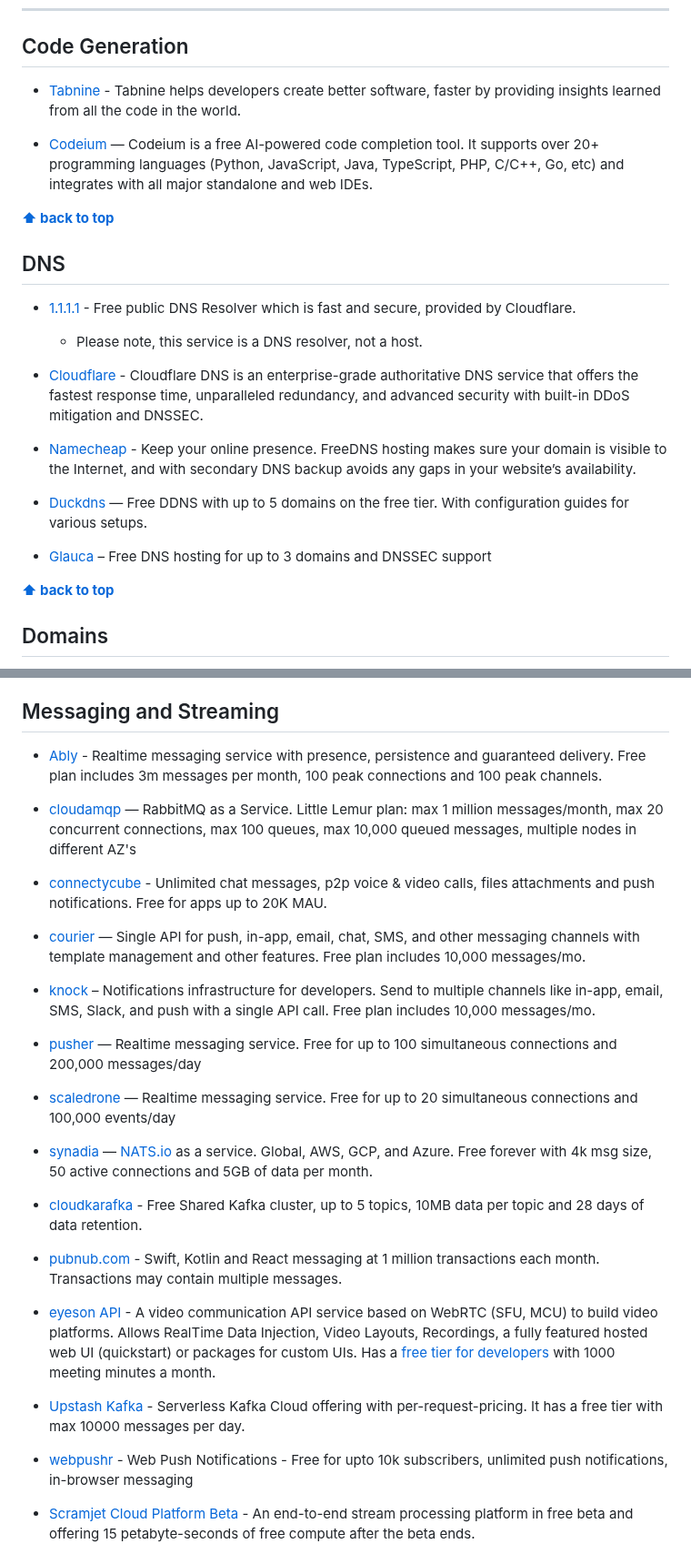
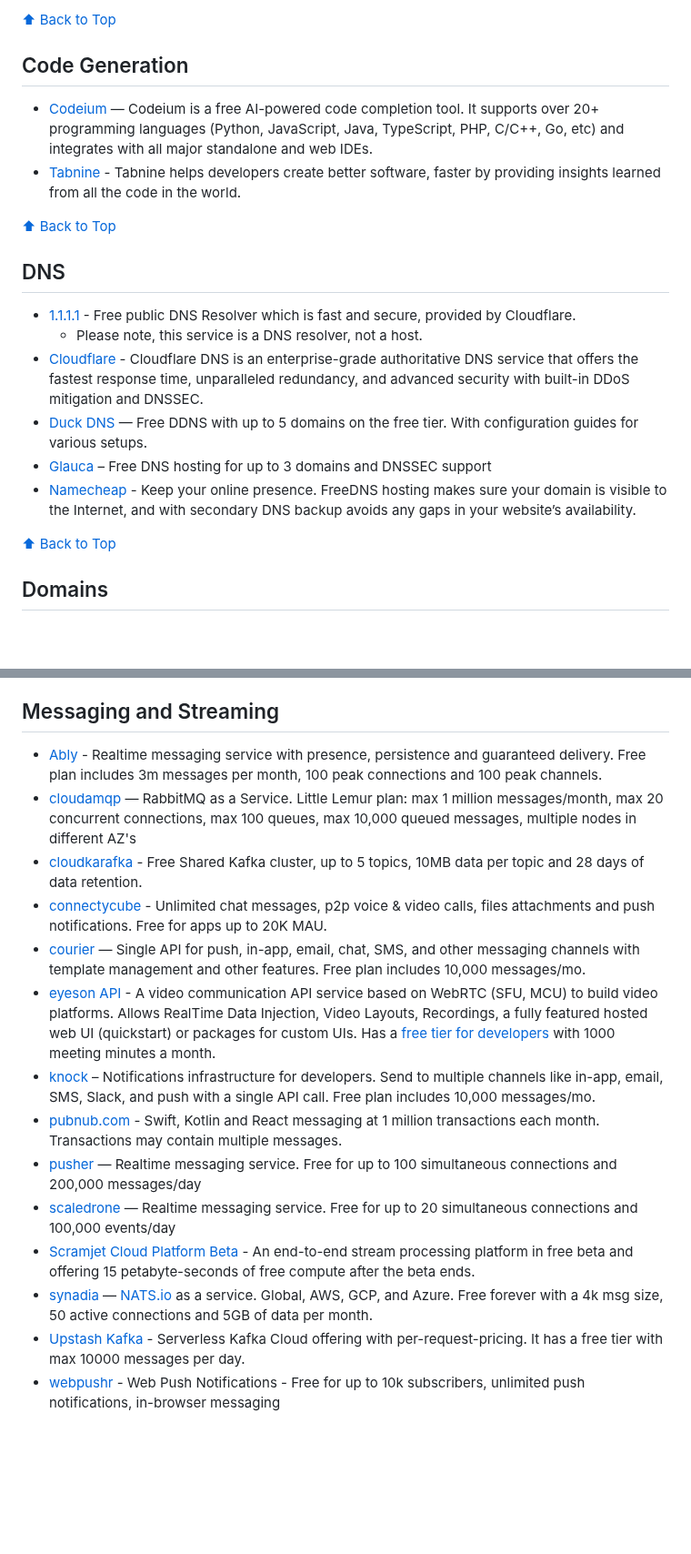
Before and after one commit to wdhdev/free-for-life, a Markdown page: README.md, 2 parts joined by grey strips. Shown at 91% size. GitHub-like rendering; blank space fills up the shorter version.

```diff
--- a/README.md
+++ b/README.md
@@ -36,24 +80,22 @@ This is an extended list including a huge amount of products and services that w
+[⬆ Back to Top](#table-of-contents)
 
 ## Code Generation
 
+  - [Codeium](https://www.codeium.com) — Codeium is a free AI-powered code completion tool. It supports over 20+ programming languages (Python, JavaScript, Java, TypeScript, PHP, C/C++, Go, etc) and integrates with all major standalone and web IDEs.
   - [Tabnine](https://www.tabnine.com) - Tabnine helps developers create better software, faster by providing insights learned from all the code in the world.
 
-  - [Codeium](https://www.codeium.com/) — Codeium is a free AI-powered code completion tool. It supports over 20+ programming languages (Python, JavaScript, Java, TypeScript, PHP, C/C++, Go, etc) and integrates with all major standalone and web IDEs.
-
-**[⬆ back to top](#table-of-contents)**
+[⬆ Back to Top](#table-of-contents)
 
 ## DNS
 
   - [1.1.1.1](https://1.1.1.1) - Free public DNS Resolver which is fast and secure, provided by Cloudflare.
       - Please note, this service is a DNS resolver, not a host.
   - [Cloudflare](https://www.cloudflare.com/dns) - Cloudflare DNS is an enterprise-grade authoritative DNS service that offers the fastest response time, unparalleled redundancy, and advanced security with built-in DDoS mitigation and DNSSEC.
+  - [Duck DNS](https://www.duckdns.org) — Free DDNS with up to 5 domains on the free tier. With configuration guides for various setups.
+  - [Glauca](https://docs.glauca.digital/hexdns) – Free DNS hosting for up to 3 domains and DNSSEC support
   - [Namecheap](https://www.namecheap.com/domains/freedns) - Keep your online presence. FreeDNS hosting makes sure your domain is visible to the Internet, and with secondary DNS backup avoids any gaps in your website’s availability.
 
-  - [Duckdns](https://www.duckdns.org/) — Free DDNS with up to 5 domains on the free tier. With configuration guides for various setups.
-
-  - [Glauca](https://docs.glauca.digital/hexdns/) – Free DNS hosting for up to 3 domains and DNSSEC support
-
-**[⬆ back to top](#table-of-contents)**
+[⬆ Back to Top](#table-of-contents)
 
 ## Domains
 
@@ -184,31 +178,18 @@ This is an extended list including a huge amount of products and services that w
 
 ## Messaging and Streaming
 
-  - [Ably](https://www.ably.com/) - Realtime messaging service with presence, persistence and guaranteed delivery. Free plan includes 3m messages per month, 100 peak connections and 100 peak channels.
+  - [Ably](https://www.ably.com) - Realtime messaging service with presence, persistence and guaranteed delivery. Free plan includes 3m messages per month, 100 peak connections and 100 peak channels.
+  - [cloudamqp](https://www.cloudamqp.com) — RabbitMQ as a Service. Little Lemur plan: max 1 million messages/month, max 20 concurrent connections, max 100 queues, max 10,000 queued messages, multiple nodes in different AZ's
+  - [cloudkarafka](https://www.cloudkarafka.com) - Free Shared Kafka cluster, up to 5 topics, 10MB data per topic and 28 days of data retention.
+  - [connectycube](https://connectycube.com) - Unlimited chat messages, p2p voice & video calls, files attachments and push notifications. Free for apps up to 20K MAU.
+  - [courier](https://www.courier.com) — Single API for push, in-app, email, chat, SMS, and other messaging channels with template management and other features. Free plan includes 10,000 messages/mo.
+  - [eyeson API](https://developers.eyeson.team) - A video communication API service based on WebRTC (SFU, MCU) to build video platforms. Allows RealTime Data Injection, Video Layouts, Recordings, a fully featured hosted web UI (quickstart) or packages for custom UIs. Has a [free tier for developers](https://apiservice.eyeson.com/api-pricing) with 1000 meeting minutes a month.
+  - [knock](https://knock.app) – Notifications infrastructure for developers. Send to multiple channels like in-app, email, SMS, Slack, and push with a single API call. Free plan includes 10,000 messages/mo.
+  - [pubnub.com](https://www.pubnub.com) - Swift, Kotlin and React messaging at 1 million transactions each month. Transactions may contain multiple messages.
+  - [pusher](https://pusher.com) — Realtime messaging service. Free for up to 100 simultaneous connections and 200,000 messages/day
+  - [scaledrone](https://www.scaledrone.com) — Realtime messaging service. Free for up to 20 simultaneous connections and 100,000 events/day
+  - [Scramjet Cloud Platform Beta](https://www.scramjet.org/#join-beta) - An end-to-end stream processing platform in free beta and offering 15 petabyte-seconds of free compute after the beta ends.
+  - [synadia](https://synadia.com/ngs) — [NATS.io](https://nats.io) as a service. Global, AWS, GCP, and Azure. Free forever with a 4k msg size, 50 active connections and 5GB of data per month.
+  - [Upstash Kafka](https://upstash.com/kafka) - Serverless Kafka Cloud offering with per-request-pricing. It has a free tier with max 10000 messages per day.
+  - [webpushr](https://www.webpushr.com) - Web Push Notifications - Free for up to 10k subscribers, unlimited push notifications, in-browser messaging
 
-  - [cloudamqp](https://www.cloudamqp.com/) — RabbitMQ as a Service. Little Lemur plan: max 1 million messages/month, max 20 concurrent connections, max 100 queues, max 10,000 queued messages, multiple nodes in different AZ's
-
-  - [connectycube](https://connectycube.com) - Unlimited chat messages, p2p voice & video calls, files attachments and push notifications. Free for apps up to 20K MAU.
-
-  - [courier](https://www.courier.com/) — Single API for push, in-app, email, chat, SMS, and other messaging channels with template management and other features. Free plan includes 10,000 messages/mo.
-
-  - [knock](https://knock.app) – Notifications infrastructure for developers. Send to multiple channels like in-app, email, SMS, Slack, and push with a single API call. Free plan includes 10,000 messages/mo.
-
-  - [pusher](https://pusher.com/) — Realtime messaging service. Free for up to 100 simultaneous connections and 200,000 messages/day
-
-  - [scaledrone](https://www.scaledrone.com/) — Realtime messaging service. Free for up to 20 simultaneous connections and 100,000 events/day
-
-  - [synadia](https://synadia.com/ngs) — [NATS.io](https://nats.io) as a service. Global, AWS, GCP, and Azure. Free forever with 4k msg size, 50 active connections and 5GB of data per month.
-
-  - [cloudkarafka](https://www.cloudkarafka.com/) - Free Shared Kafka cluster, up to 5 topics, 10MB data per topic and 28 days of data retention.
-
-  - [pubnub.com](https://www.pubnub.com/) - Swift, Kotlin and React messaging at 1 million transactions each month. Transactions may contain multiple messages.
-
-  - [eyeson API](https://developers.eyeson.team/) - A video communication API service based on WebRTC (SFU, MCU) to build video platforms. Allows RealTime Data Injection, Video Layouts, Recordings, a fully featured hosted web UI (quickstart) or packages for custom UIs. Has a [free tier for developers](https://apiservice.eyeson.com/api-pricing) with 1000 meeting minutes a month.
-
-  - [Upstash Kafka](https://upstash.com/kafka) - Serverless Kafka Cloud offering with per-request-pricing. It has a free tier with max 10000 messages per day.
-
-  - [webpushr](https://www.webpushr.com/) - Web Push Notifications - Free for upto 10k subscribers, unlimited push notifications, in-browser messaging
-
-  - [Scramjet Cloud Platform Beta](https://www.scramjet.org/#join-beta) - An end-to-end stream processing platform in free beta and offering 15 petabyte-seconds of free compute after the beta ends.
-
```
Also changed, not shown: other parts of README.md (+106 -208 lines).
